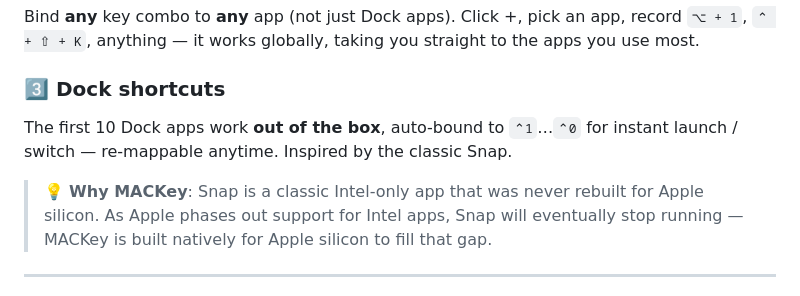
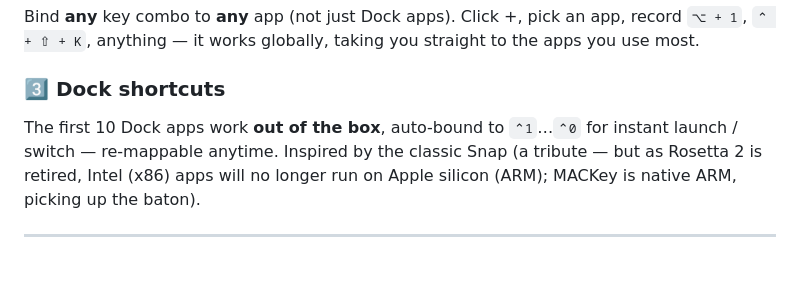
Before and after one commit to hunters1431/MACKey, a Markdown page: README.en.md, the part around the change. Rendered like a GitHub page; blank space fills up the shorter version.

```diff
--- a/README.en.md
+++ b/README.en.md
@@ -19,9 +19,7 @@ See macOS's built-in global shortcuts in one place — Spotlight, screenshots, M
 Bind **any** key combo to **any** app (not just Dock apps). Click +, pick an app, record `⌥ + 1`, `⌃ + ⇧ + K`, anything — it works globally, taking you straight to the apps you use most.
 
 ### 3️⃣ Dock shortcuts
-The first 10 Dock apps work **out of the box**, auto-bound to `⌃1`…`⌃0` for instant launch / switch — re-mappable anytime. Inspired by the classic Snap.
-
-> 💡 **Why MACKey**: Snap is a classic Intel-only app that was never rebuilt for Apple silicon. As Apple phases out support for Intel apps, Snap will eventually stop running — MACKey is built natively for Apple silicon to fill that gap.
+The first 10 Dock apps work **out of the box**, auto-bound to `⌃1`…`⌃0` for instant launch / switch — re-mappable anytime. Inspired by the classic Snap (a tribute — but as Rosetta 2 is retired, Intel (x86) apps will no longer run on Apple silicon (ARM); MACKey is native ARM, picking up the baton).
 
 ---
 
```
Also changed, not shown: README.md (+1 -3 lines).
